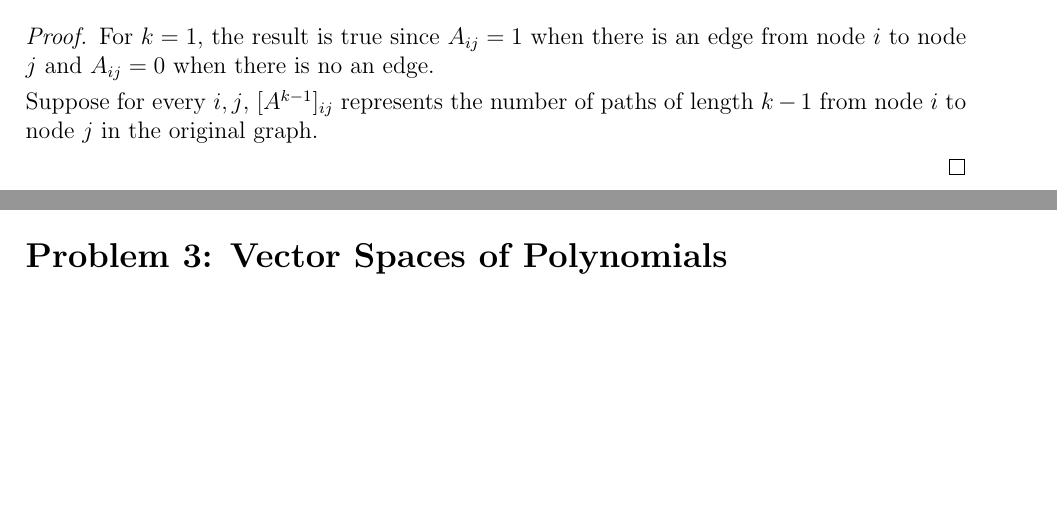
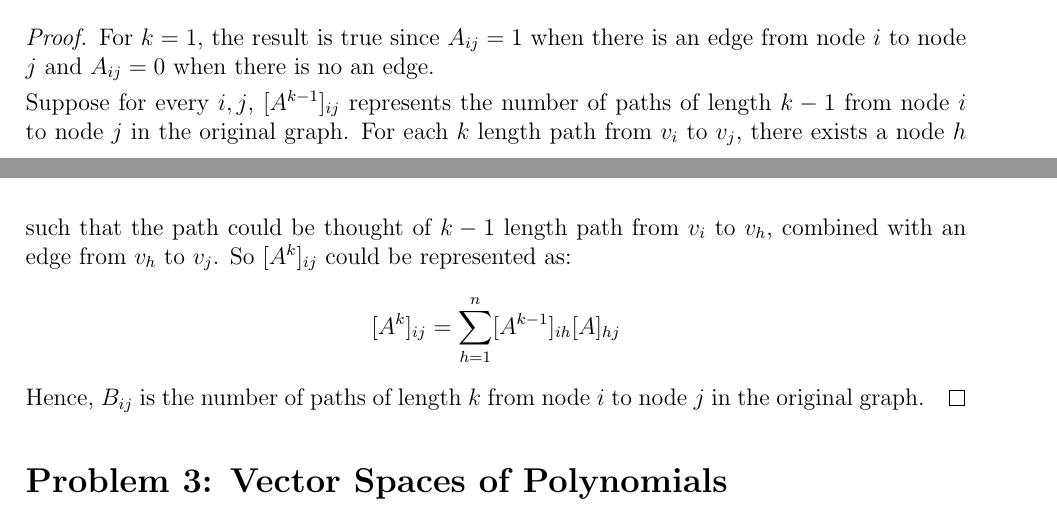
Before and after one commit to e3u3/ECE269, a LaTeX problem sheet (HW1/HW_1_solution.tex): two parts of pages 2 and 3 of 8, joined at a grey line, cut so that both start at the same text, the shorter picture padded with empty space. Compiled offline with pdfLaTeX.

Commit message:
Finished

```diff
--- a/HW1/HW_1_solution.tex
+++ b/HW1/HW_1_solution.tex
@@ -167,7 +167,12 @@ $B_{ij}$ is the number of paths of length $k$ from node $i$ to node $j$ in the o
     $A_{ij}=0$ when there is no an edge.
 
     Suppose for every $i,j$, $[A^{k-1}]_{ij}$ represents the number of paths of length $k-1$ from node $i$ to node $j$ in the original graph.
-
+    For each $k$ length path from $v_i$ to $v_j$, there exists a node $h$ such that the path could be thought of $k-1$ length path from $v_i$ to $v_h$,
+    combined with an edge from $v_h$ to $v_j$. So $[A^{k}]_{ij}$ could be represented as:
+    \begin{equation}
+        [A^{k}]_{ij}=\sum^{n}_{h=1}[A^{k-1}]_{ih}[A]_{hj} \nonumber
+    \end{equation}
+    Hence, $B_{ij}$ is the number of paths of length $k$ from node $i$ to node $j$ in the original graph.
 \end{proof}
 
 %%%%%%%%%%%%%%%%%%%%%%%%%%%%%%%%%%%%%%%%%%%%%%%%%%%%%%%%%%
```
Also changed, not shown: HW1/HW_1_solution.pdf.
